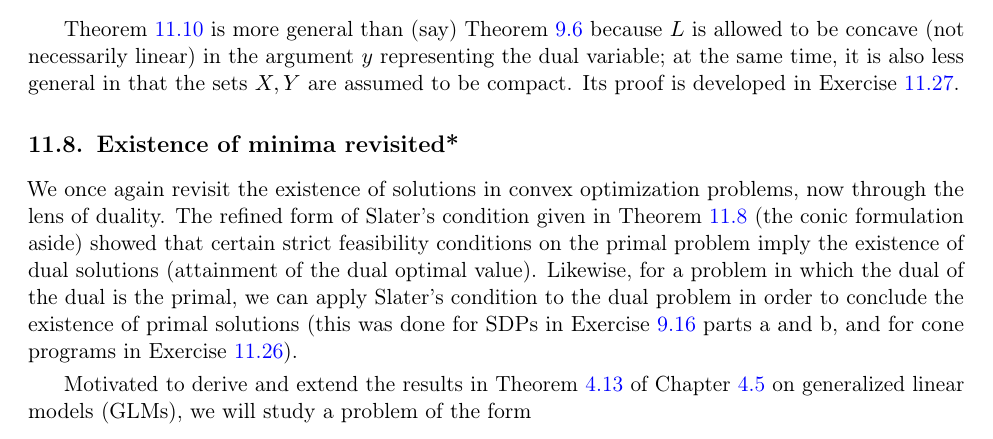
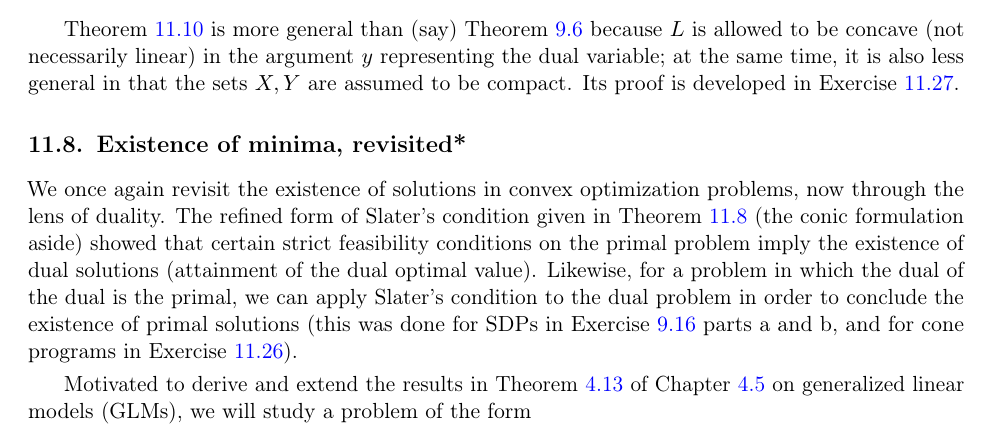
Before and after one commit to ryantibs/convexopt-book1, a LaTeX thesis (book1.tex, which reads duality_correspondences.tex): part of page 140 of 164, cut so that both start at the same text. Compiled offline with pdfLaTeX.

Commit message:
Add coma

```diff
--- a/duality_correspondences.tex
+++ b/duality_correspondences.tex
@@ -576,7 +576,7 @@ necessarily linear) in the argument $y$ representing the dual variable; at the
 same time, it is also less general in that the sets $X,Y$ are assumed to be
 compact. Its proof is developed in Exercise \ref{ex:sion_minimax}.
 
-\section{Existence of minima revisited*}
+\section{Existence of minima, revisited*}
 \label{sec:duality_minima}
 \index{optimization problem!existence of solutions}
 
```
